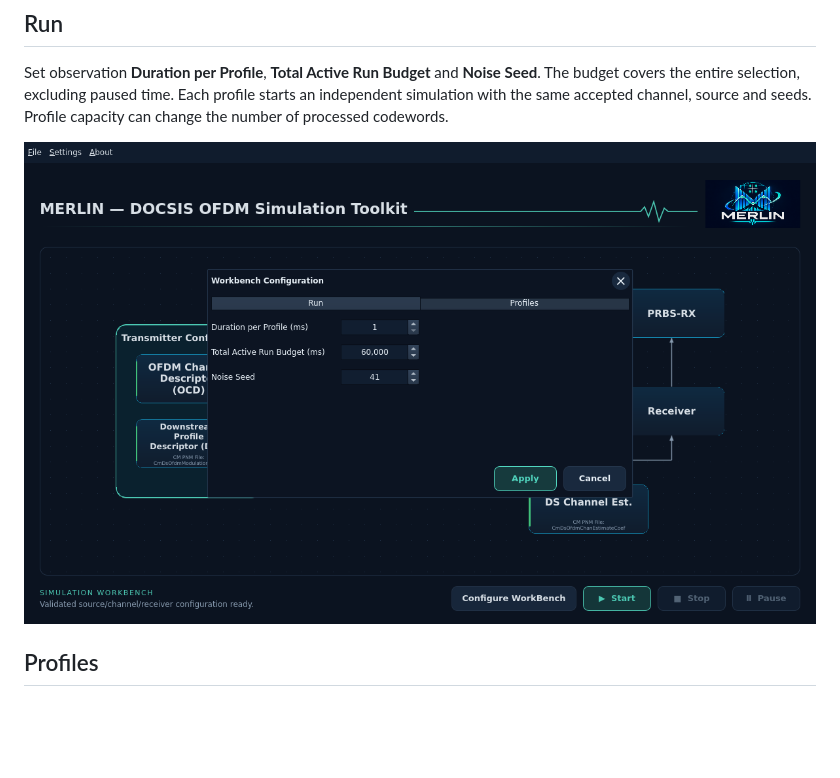
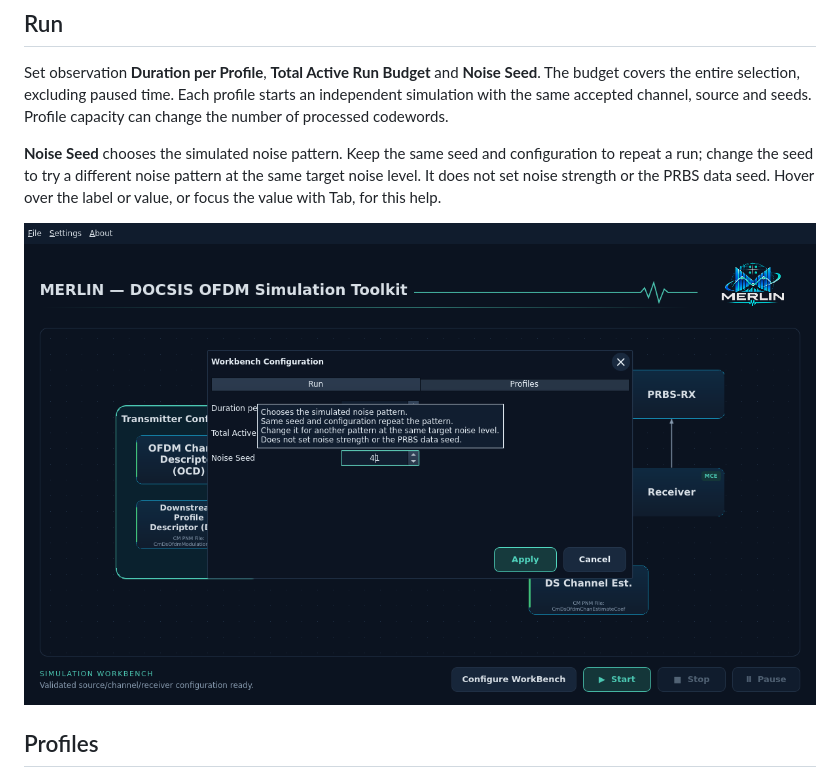
Before and after one commit to mgarcia01752/merlin, a Markdown page: docs/user/workbench-configuration.md, the part around the change. GitHub-like rendering; pictures changed too: docs/images/workbench/workbench-configuration-run-dark.png; blank space fills up the shorter version.

Commit message:
Feature: Explain Noise Seed with contextual help - Add hover, focus and accessible explanations - Update terminology, guide and native screenshot - Tests: 66 adapter and 58 QML checks pass - Tests: Clippy and native Qt build pass

```diff
--- a/docs/user/workbench-configuration.md
+++ b/docs/user/workbench-configuration.md
@@ -25,7 +25,12 @@ Set observation **Duration per Profile**, **Total Active Run Budget** and
 Each profile starts an independent simulation with the same accepted channel,
 source and seeds. Profile capacity can change the number of processed codewords.
 
-![Workbench run settings](../images/workbench/workbench-configuration-run-dark.png)
+**Noise Seed** chooses the simulated noise pattern. Keep the same seed and
+configuration to repeat a run; change the seed to try a different noise pattern
+at the same target noise level. It does not set noise strength or the PRBS data
+seed. Hover over the label or value, or focus the value with Tab, for this help.
+
+![Workbench run settings with Noise Seed help](../images/workbench/workbench-configuration-run-dark.png)
 
 ## Profiles
 
```
Also changed, not shown: docs/development/checklist.md (+2 -0 lines), docs/user/terminology.md (+1 -0 lines), 2 other files.
